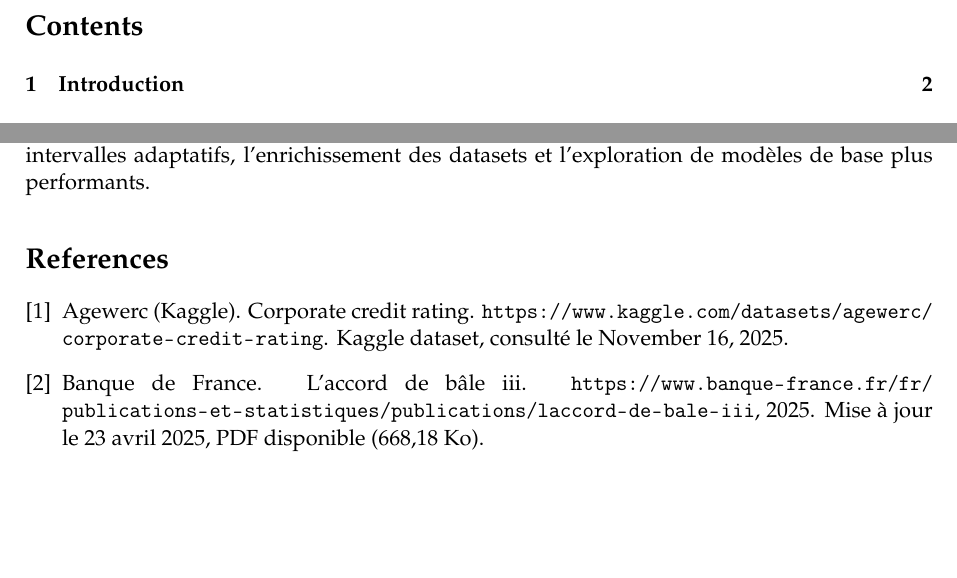
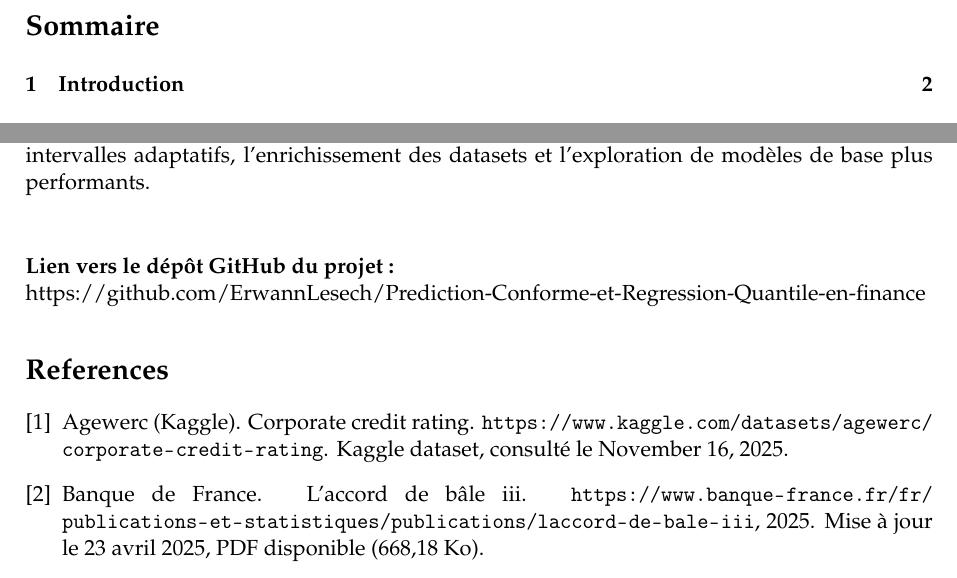
Before and after one commit to ErwannLesech/Prediction-Conforme-et-Regression-Quantile-en-finance, a LaTeX document (reports/rapport.tex): two parts of pages 2 and 21 of 21, joined at a grey line, cut at the place of the change, the shorter picture padded with empty space. Compiled offline with pdfLaTeX.

Commit message:
Add GitHub repository link to the report and rename project for only Financial domain

```diff
--- a/reports/rapport.tex
+++ b/reports/rapport.tex
@@ -84,4 +84,5 @@
 
     \end{titlepage}
 
+    \renewcommand{\contentsname}{Sommaire}
     \tableofcontents
@@ -88,3 +95,5 @@
+    \vspace{1cm}
+
     \clearpage
 
 
@@ -673,6 +682,10 @@
 
     Les perspectives incluent l'implémentation de Conformal Quantile Regression pour des intervalles adaptatifs, l'enrichissement des datasets et l'exploration de modèles de base plus performants.
 
+    \vspace{1cm}
+    \noindent\textbf{Lien vers le dépôt GitHub du projet :}\\
+    \href{https://github.com/ErwannLesech/Prediction-Conforme-et-Regression-Quantile-en-finance}{https://github.com/ErwannLesech/Prediction-Conforme-et-Regression-Quantile-en-finance}
+    \hfill
     \bibliographystyle{plain}
     \bibliography{references}
 
```
Also changed, not shown: README.md, reports/rapport.pdf, reports/rapport.tex (6 more changed lines), 3 other files.
